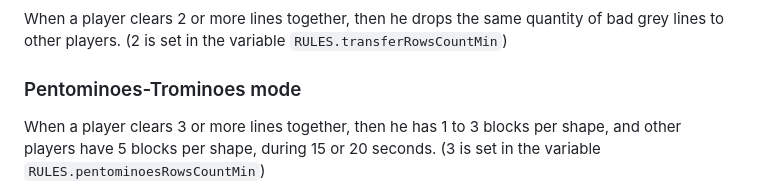
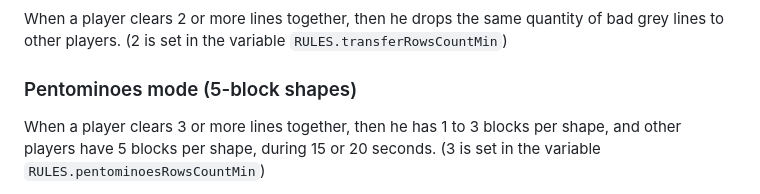
Before and after one commit to VincentBounce/TetriLight, a Markdown page: README.md, the part around the change. Drawn GitHub-style.

```diff
--- a/README.md
+++ b/README.md
@@ -33,7 +33,7 @@ Press `P` to pause, and `P` again to resume.
 When a player clears 2 or more lines together, then he drops the same quantity of bad grey lines to other players.
 (2 is set in the variable `RULES.transferRowsCountMin`)
 
-### Pentominoes-Trominoes mode
+### Pentominoes mode (5-block shapes)
 
 When a player clears 3 or more lines together, then he has 1 to 3 blocks per shape, and other players have 5 blocks per shape, during 15 or 20 seconds.
 (3 is set in the variable `RULES.pentominoesRowsCountMin`)
```
